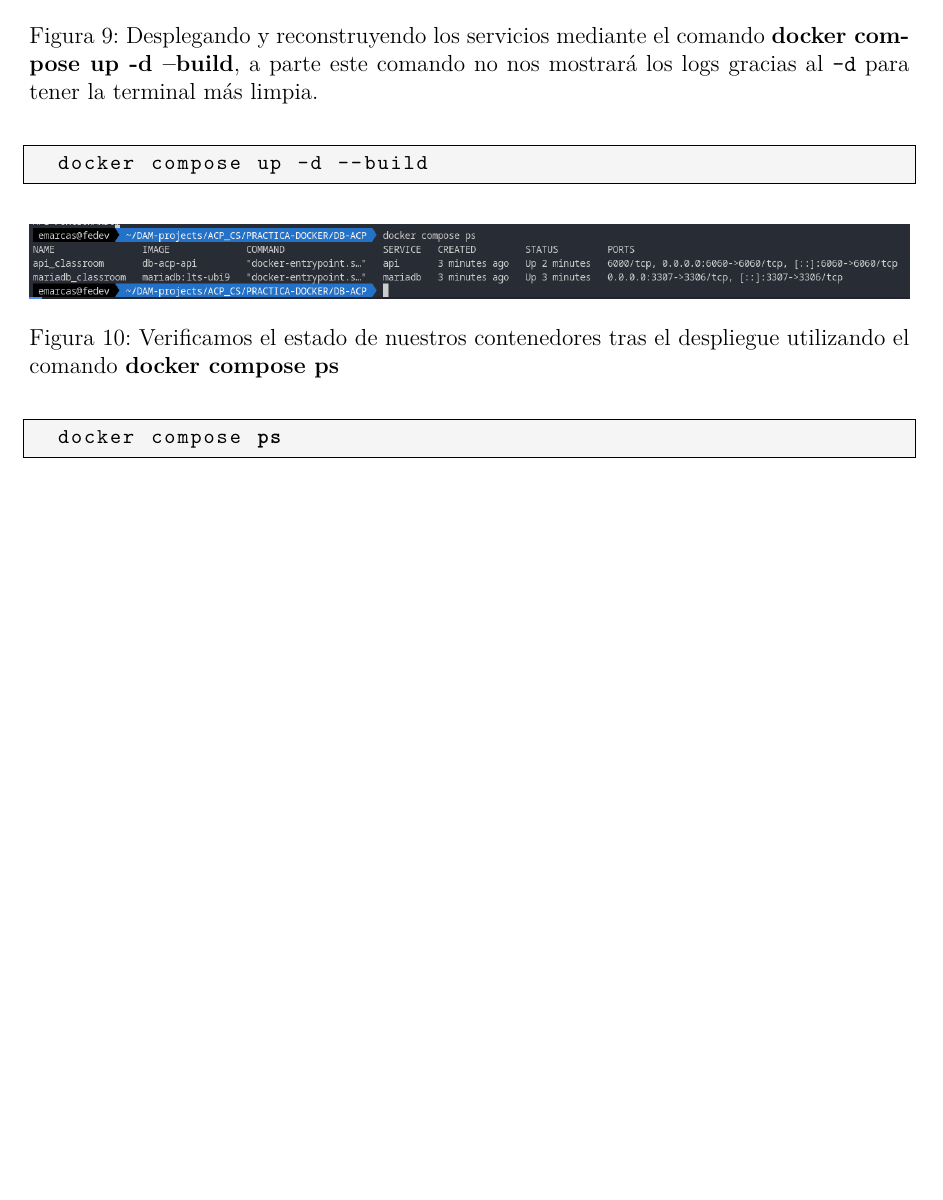
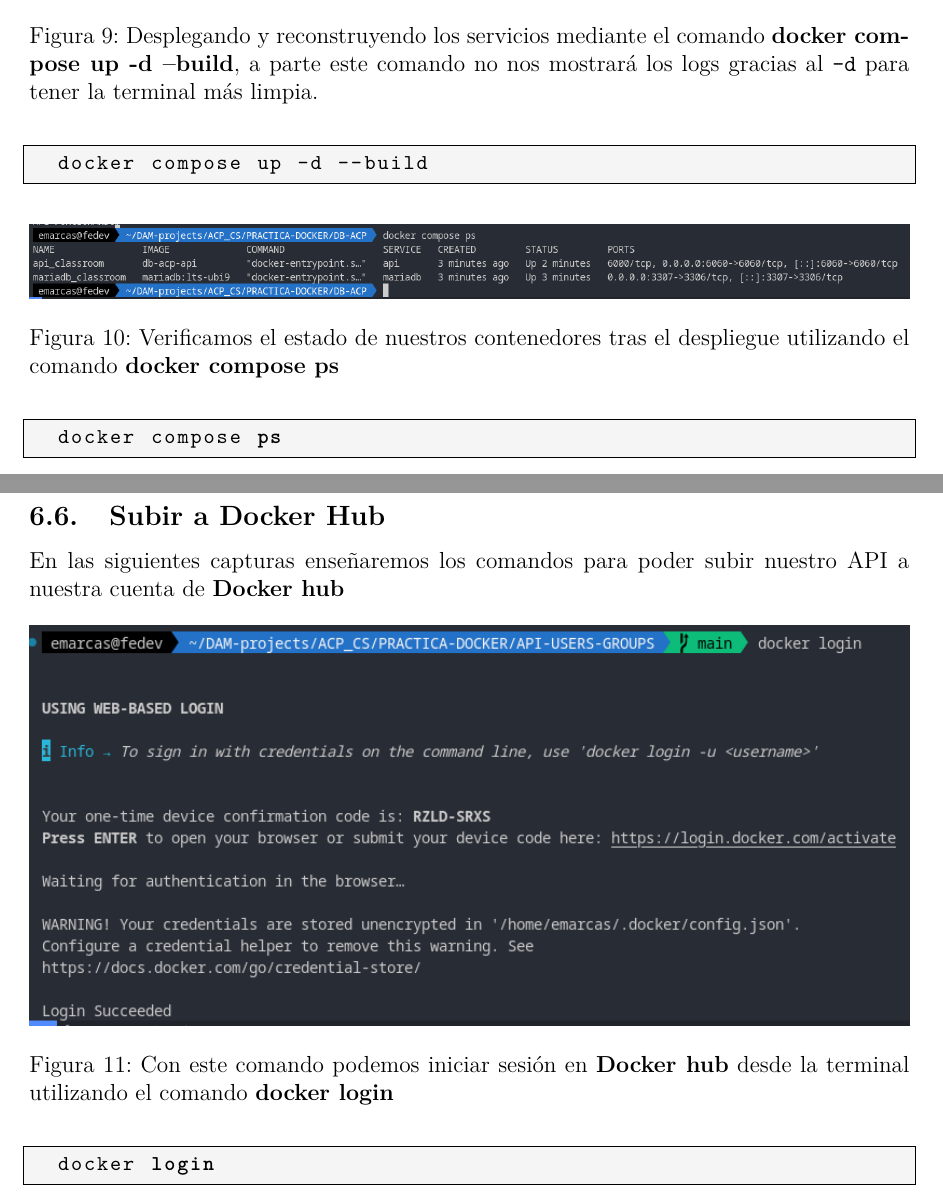
Before and after one commit to emarcasdev/LEARN_API-Users-Groups, a LaTeX document (docs/Documentacion_API-EderMC.tex): part of page 13 of 13 before the commit and two parts of pages 13 and 14 of 16 after it, the two joined at a grey line, cut so that both start at the same text, the shorter picture padded with empty space. Compiled offline with pdfLaTeX.

Commit message:
feat(Docker HUB): Documentacion punto 6.6

```diff
--- a/docs/Documentacion_API-EderMC.tex
+++ b/docs/Documentacion_API-EderMC.tex
@@ -556,3 +556,17 @@
   docker compose ps
 \end{lstlisting}
 
+\clearpage{}
+\subsection{Subir a Docker Hub}
+\noindent En las siguientes capturas enseñaremos los comandos para poder subir nuestro API a nuestra cuenta de \textbf{Docker hub}
+
+\begin{figure}[H]
+  \centering
+  \includegraphics[width=1\linewidth]{DOCKER-LOGIN.png}
+  \caption{Con este comando podemos iniciar sesión en \textbf{Docker hub} desde la terminal utilizando el comando \textbf{docker login}}
+  \label{fig:endpoints}
+\end{figure}
+
+\begin{lstlisting}[style=bash]
+  docker login
+\end{lstlisting}
@@ -558,0 +578,2 @@
+  \label{fig:endpoints}
+\end{figure}
```
Also changed, not shown: docs/Documentacion_API-EderMC.pdf, docs/Documentacion_API-EderMC.tex (31 more changed lines).
